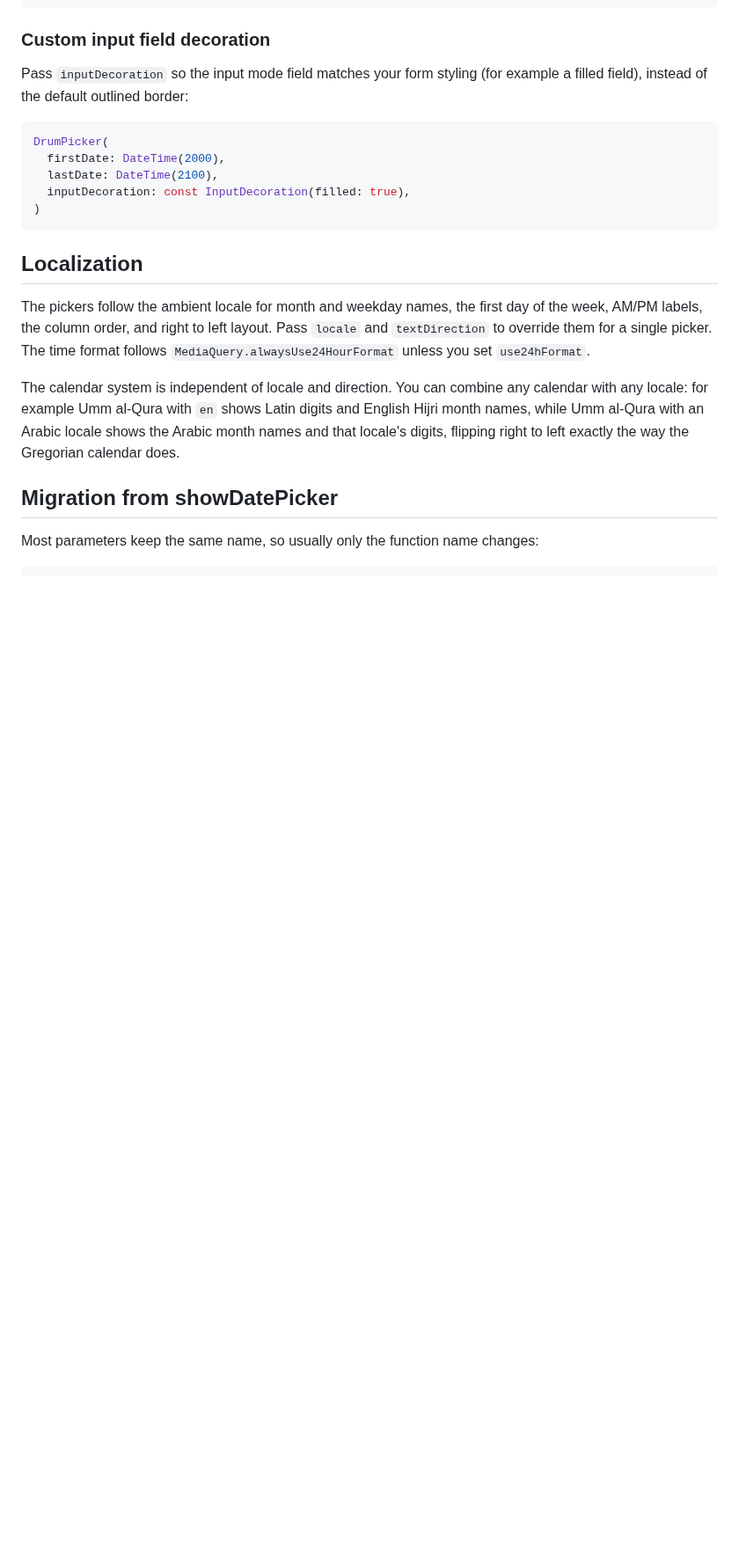
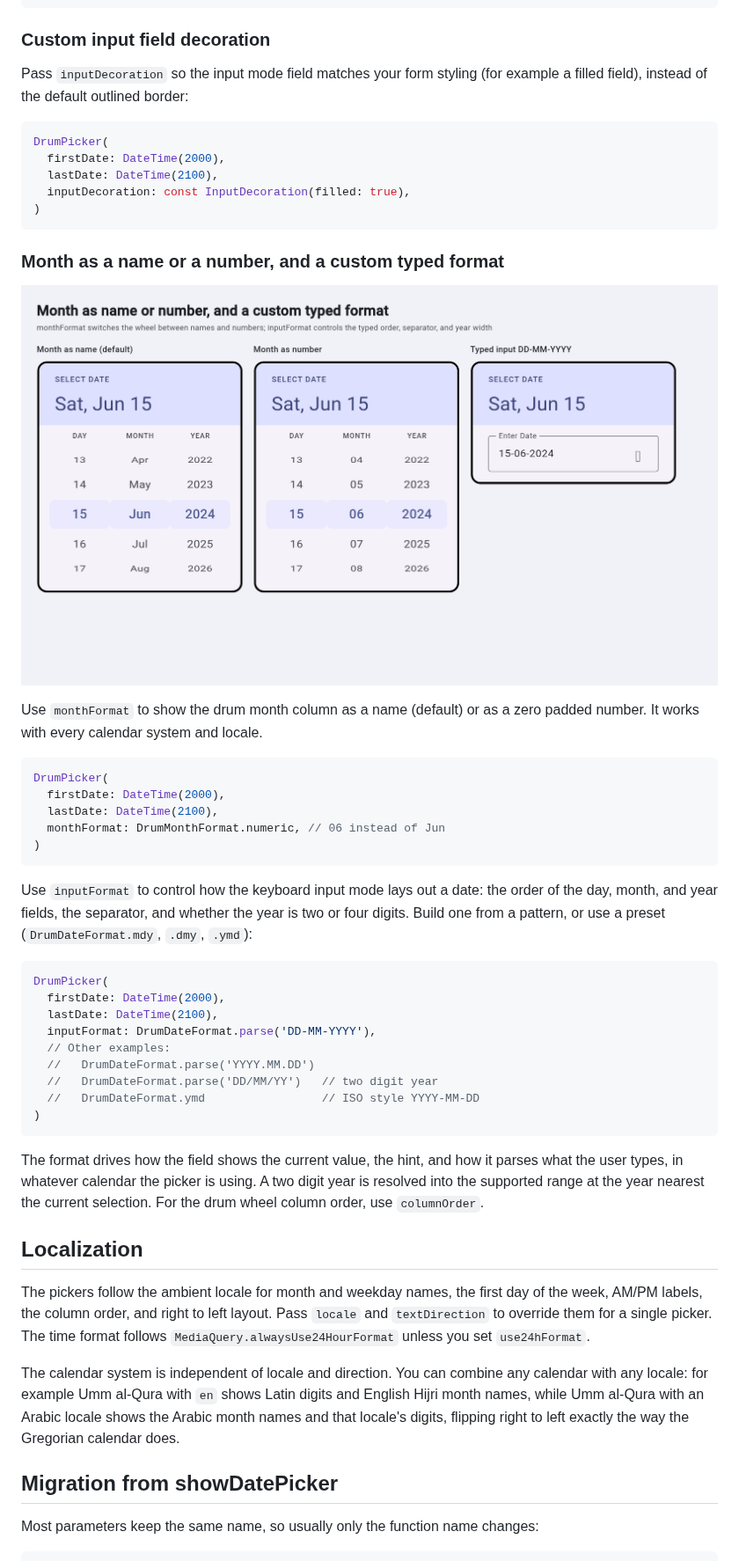
Before and after one commit to sayed3li97/material_drum_picker, a Markdown page: README.md, the part around one of its changes. Shown at 88% size. Drawn GitHub-style; pictures changed too: doc/screenshots/formats.png (added); blank space fills up the shorter version.

````diff
--- a/README.md
+++ b/README.md
@@ -419,6 +424,43 @@ DrumPicker(
 )
 ```
 
+### Month as a name or a number, and a custom typed format
+
+![month formats and a custom typed input format](https://raw.githubusercontent.com/sayed3li97/material_drum_picker/main/doc/screenshots/formats.png)
+
+Use `monthFormat` to show the drum month column as a name (default) or as a
+zero padded number. It works with every calendar system and locale.
+
+```dart
+DrumPicker(
+  firstDate: DateTime(2000),
+  lastDate: DateTime(2100),
+  monthFormat: DrumMonthFormat.numeric, // 06 instead of Jun
+)
+```
+
+Use `inputFormat` to control how the keyboard input mode lays out a date: the
+order of the day, month, and year fields, the separator, and whether the year is
+two or four digits. Build one from a pattern, or use a preset
+(`DrumDateFormat.mdy`, `.dmy`, `.ymd`):
+
+```dart
+DrumPicker(
+  firstDate: DateTime(2000),
+  lastDate: DateTime(2100),
+  inputFormat: DrumDateFormat.parse('DD-MM-YYYY'),
+  // Other examples:
+  //   DrumDateFormat.parse('YYYY.MM.DD')
+  //   DrumDateFormat.parse('DD/MM/YY')   // two digit year
+  //   DrumDateFormat.ymd                 // ISO style YYYY-MM-DD
+)
+```
+
+The format drives how the field shows the current value, the hint, and how it
+parses what the user types, in whatever calendar the picker is using. A two
+digit year is resolved into the supported range at the year nearest the current
+selection. For the drum wheel column order, use `columnOrder`.
+
 ## Localization
 
 The pickers follow the ambient locale for month and weekday names, the first
````
Also changed, not shown: other parts of README.md (+7 -2 lines), CHANGELOG.md (+19 -0 lines), 12 other files.
